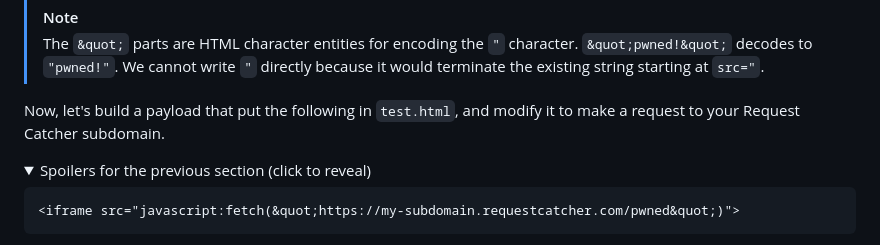
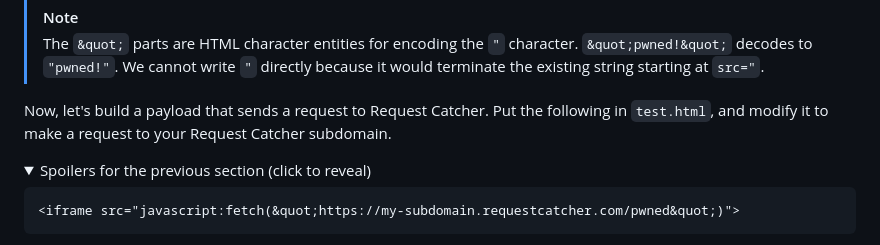
Before and after one commit to hecarson/utahsec-challenges, a Markdown page: cookie-stealer/README.md, the part around the change. Rendered like a GitHub page; folded sections open.

```diff
--- a/cookie-stealer/README.md
+++ b/cookie-stealer/README.md
@@ -148,7 +148,7 @@ Open the file with your web browser. You should see a popup window with the mess
 > [!NOTE]
 > The `&quot;` parts are HTML character entities for encoding the `"` character. `&quot;pwned!&quot;` decodes to `"pwned!"`. We cannot write `"` directly because it would terminate the existing string starting at `src="`.
 
-Now, let's build a payload that put the following in `test.html`, and modify it to make a request to your Request Catcher subdomain.
+Now, let's build a payload that sends a request to Request Catcher. Put the following in `test.html`, and modify it to make a request to your Request Catcher subdomain.
 <details>
 <summary>Spoilers for the previous section (click to reveal)</summary>
 
```
